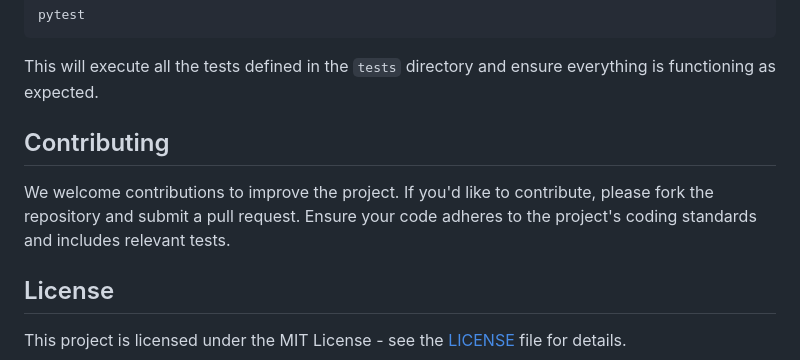
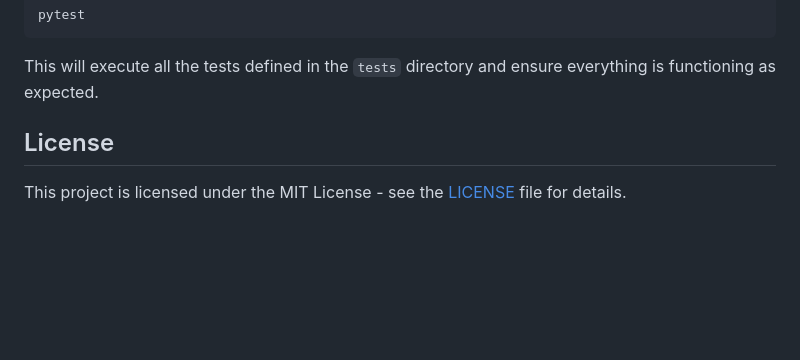
Before and after one commit to Isaac-Ndirangu-Muturi-749/Quick-Eats-and-Drinks, a Markdown page: README.md, the part around one of its changes. Rendered like a GitHub page; blank space fills up the shorter version.

```diff
--- a/README.md
+++ b/README.md
@@ -271,11 +271,6 @@ To run the tests for the project, use:
 
    This will execute all the tests defined in the `tests` directory and ensure everything is functioning as expected.
 
-
-## Contributing
-
-We welcome contributions to improve the project. If you'd like to contribute, please fork the repository and submit a pull request. Ensure your code adheres to the project's coding standards and includes relevant tests.
-
 ## License
 
 This project is licensed under the MIT License - see the [LICENSE](LICENSE) file for details.
```
Also changed, not shown: other parts of README.md (+11 -11 lines).
